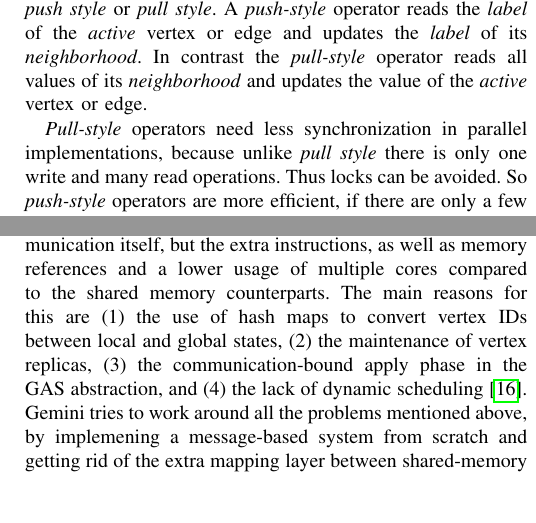
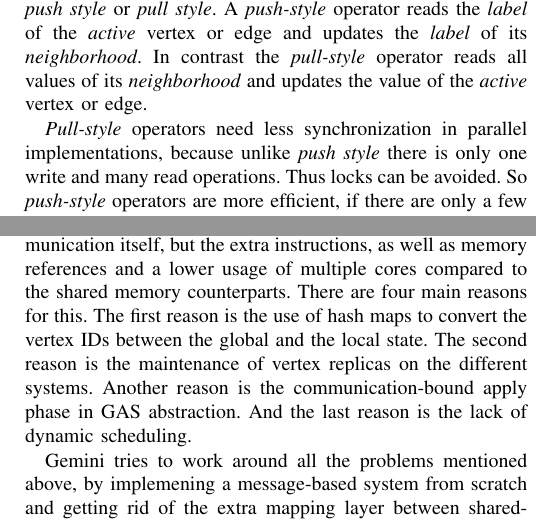
Before and after one commit to SerenGTI/Forschungsprojekt, a LaTeX paper (documentation/paper/main.tex, which reads documentation/paper/sections/overview/gemini.tex, documentation/paper/sections/preliminiaries.tex): two parts of the columns of pages 2 and 3 of 12 before the commit and two parts of the columns of pages 2 and 3 of 13 after it, joined at a grey line, cut so that both start at the same text, the shorter picture padded with empty space. Compiled offline with pdfLaTeX; a missing font is replaced by an installed copy or a similar font; a LaTeX package or settings file that is missing is left out.

Commit message:
weitere kleine Änderungen

```diff
--- a/documentation/paper/sections/overview/gemini.tex
+++ b/documentation/paper/sections/overview/gemini.tex
@@ -9,7 +9,12 @@ Gemini tries to bridge the gap between efficient shared-memory and scalable dist
 To achieve this goal, Gemini, in contrast to the other frameworks discussed here, does not support shared-memory calculation, but chooses the distributed message-based approach from scratch.
 
 The real bottleneck of distributed systems is not the communication itself, but the extra instructions, as well as memory references and a lower usage of multiple cores compared to the shared memory counterparts.
-The main reasons for this are (1) the use of hash maps to convert vertex IDs between local and global states, (2) the maintenance of vertex replicas, (3) the communication-bound apply phase in the GAS abstraction, and (4) the lack of dynamic scheduling \cite{Gemini}.
+There are four main reasons for this.
+The first reason is the use of hash maps to convert the vertex IDs between the global and the local state.
+The second reason is the maintenance of vertex replicas on the different systems.
+Another reason is the communication-bound apply phase in GAS abstraction.
+And the last reason is the lack of dynamic scheduling.
+
 Gemini tries to work around all the problems mentioned above, by implemening a message-based system from scratch and getting rid of the extra mapping layer between shared-memory computation and communication.
 Therefore Ligra's push-pull computation model was adopted and applied to the distributed computation.
 Furthermore a chunk-based partitioning scheme was implemented, which allows to partition a graph without a large overhead.
--- a/documentation/paper/sections/preliminiaries.tex
+++ b/documentation/paper/sections/preliminiaries.tex
@@ -68,7 +68,7 @@ Often this operator can be implemented in two different ways, called \emph{push
 A \emph{push-style} operator reads the \emph{label} of the \emph{active} vertex or edge and updates the \emph{label} of its \emph{neighborhood}.
 In contrast the \emph{pull-style} operator reads all values of its \emph{neighborhood} and updates the value of the \emph{active} vertex or edge.
 
-\emph{Pull-style} operators need less synchronization in parallel implementations, because unlike \emph{pull style} there is only one write and many read operations. Thus locks can be avoided. So \emph{push-style} operators are more efficient, if there are only a few \emph{active} vertices or edges at the same time, or the \emph{neighborhoods} do not overlap, which can not be avoided in general. On the other hand \emph{pull-style} operators are more efficient, if there are many \emph{active} vertices or edges at the same time.
+\emph{Pull-style} operators need less synchronization in parallel implementations, because unlike \emph{push style} there is only one write and many read operations. Thus locks can be avoided. So \emph{push-style} operators are more efficient, if there are only a few \emph{active} vertices or edges at the same time, or the \emph{neighborhoods} do not overlap, which can not be avoided in general. On the other hand \emph{pull-style} operators are more efficient, if there are many \emph{active} vertices or edges at the same time.
 
 \subsection{Bulk-Synchronous Parallel Model}
 \label{sec:bsp}
```
Also changed, not shown: documentation/paper/main.tex (+0 -5 lines), documentation/paper/sections/testingMethods.tex (+2 -0 lines), documentation/paper/main.pdf.
